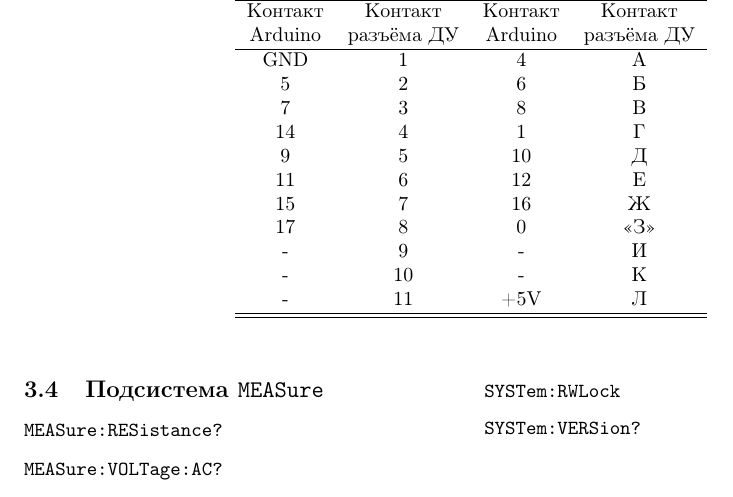
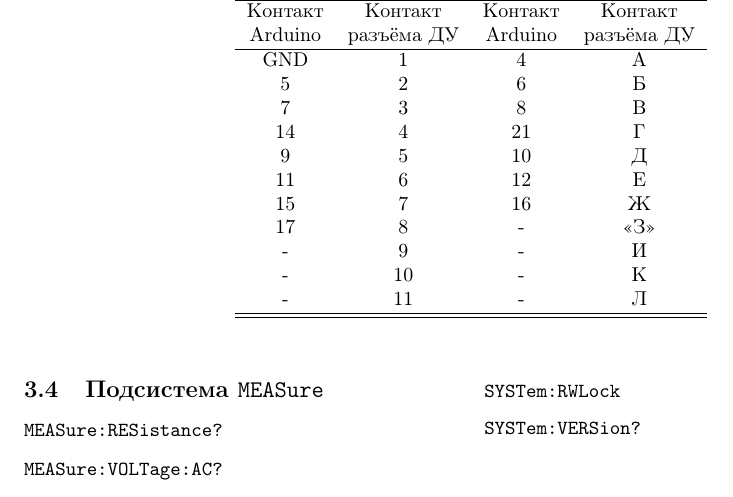
Before and after one commit to andrey-nakin/v7-28-arduino, a LaTeX document (doc/scpi-commands.tex): part of page 4 of 4, cut so that both start at the same text. Compiled offline with pdfLaTeX.

Commit message:
modified:   doc/cpu-jack-colored.svg 	modified:   doc/scpi-commands.tex

```diff
--- a/doc/scpi-commands.tex
+++ b/doc/scpi-commands.tex
@@ -118,14 +118,14 @@ Arduino & разъёма ДУ & Arduino & разъёма ДУ \\
 GND & 1 & 4 & А \\
 5 & 2 & 6 & Б \\
 7 & 3 & 8 & В \\
-14 & 4 & 1 & Г \\
+14 & 4 & 21 & Г \\
 9 & 5 & 10 & Д \\
 11 & 6 & 12 & Е \\
 15 & 7 & 16 & Ж \\
-17 & 8 & 0 & <<З>> \\
+17 & 8 & - & <<З>> \\
 - & 9 & - & И \\
 - & 10 & - & К \\
-- & 11 & +5V & Л \\
+- & 11 & - & Л \\
 \hline \hline
 \end{tabular}
 \label{tab_rc_wires}
```
Also changed, not shown: doc/cpu-jack-colored.svg, doc/scpi-commands.tex (2 more changed lines).
